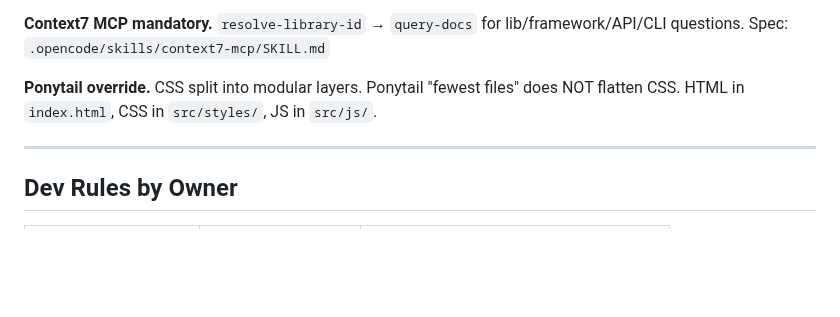
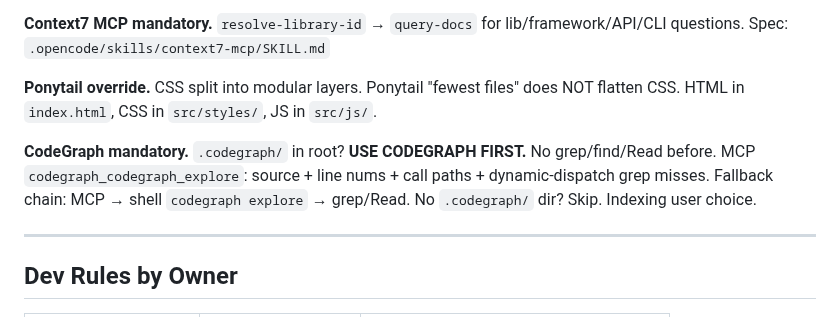
Before and after one commit to KiKDraS/opencode-landing-page-template, a Markdown page: AGENTS.md, the part around the change. Rendered like a GitHub page; blank space fills up the shorter version.

Commit message:
Add codegraph to agents rules

```diff
--- a/AGENTS.md
+++ b/AGENTS.md
@@ -74,6 +74,8 @@ Strict. No files outside schema.
 
 **Ponytail override.** CSS split into modular layers. Ponytail "fewest files" does NOT flatten CSS. HTML in `index.html`, CSS in `src/styles/`, JS in `src/js/`.
 
+**CodeGraph mandatory.** `.codegraph/` in root? **USE CODEGRAPH FIRST.** No grep/find/Read before. MCP `codegraph_codegraph_explore`: source + line nums + call paths + dynamic-dispatch grep misses. Fallback chain: MCP → shell `codegraph explore` → grep/Read. No `.codegraph/` dir? Skip. Indexing user choice.
+
 ---
 
 ## Dev Rules by Owner
```
